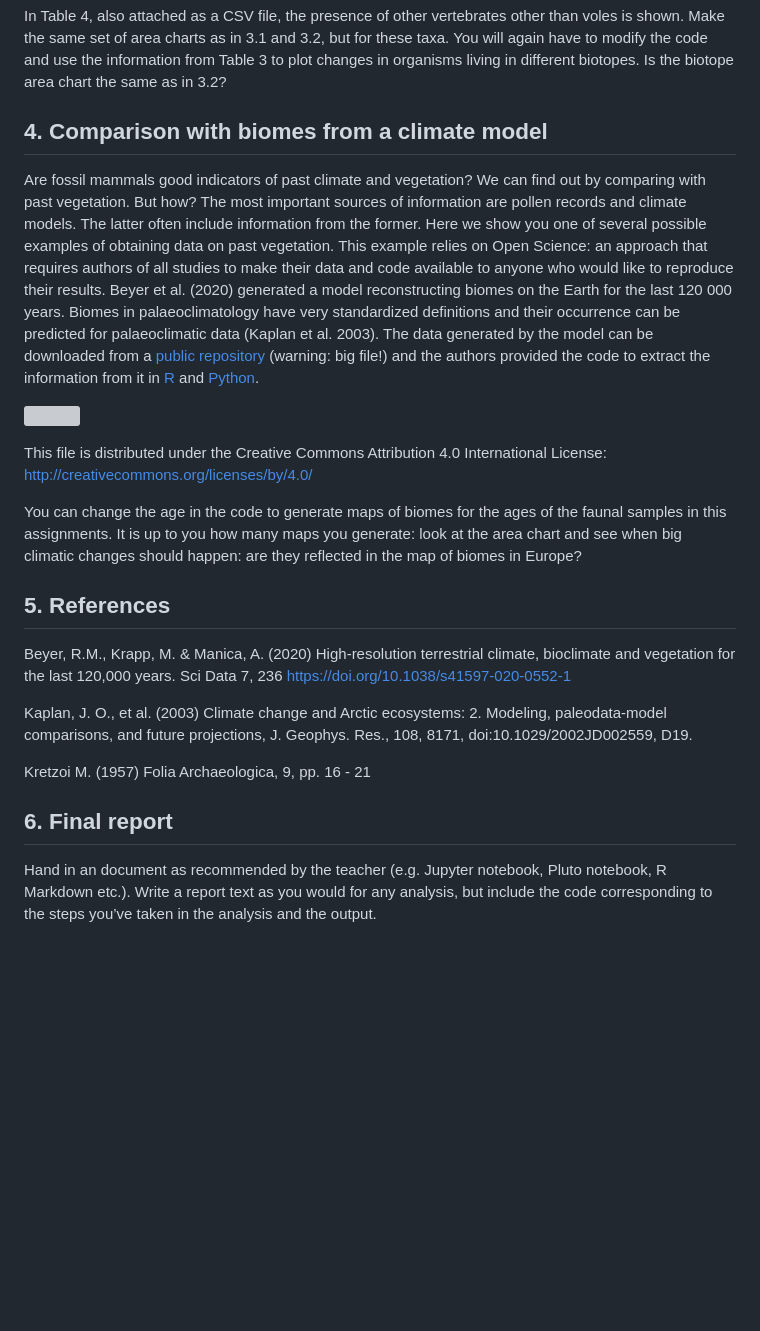
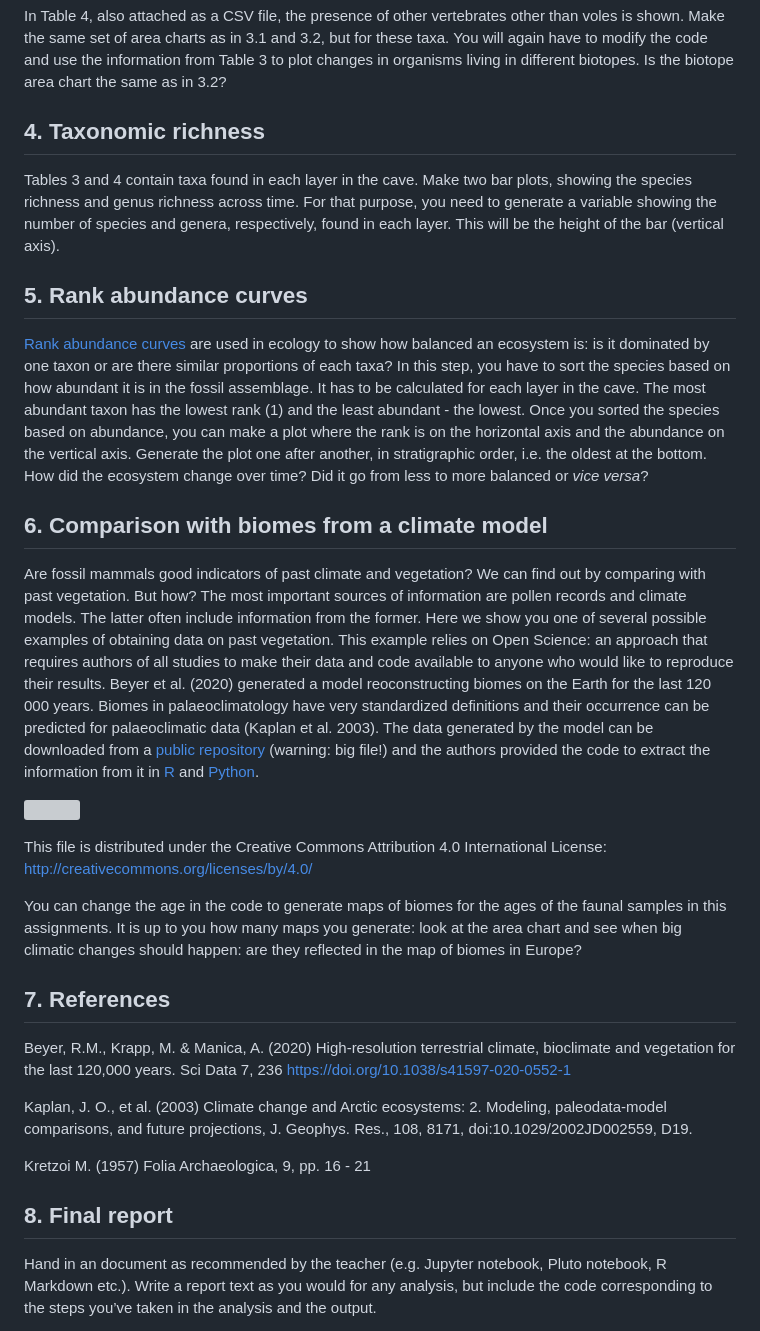
Before and after one commit to EmiliaJarochowska/Yankovich_cave, a Markdown page: Instructions.md, the part around the change. GitHub-like rendering; blank space fills up the shorter version; grey boxes are pictures that could not be loaded.

Commit message:
Added Rank abundance curves and Taxonomic richness in the instructions

```diff
--- a/Instructions.md
+++ b/Instructions.md
@@ -121,7 +121,30 @@ code and use the information from Table 3 to plot changes in organisms
 living in different biotopes. Is the biotope area chart the same as in
 3.2?
 
-## 4. Comparison with biomes from a climate model
+## 4. Taxonomic richness
+
+Tables 3 and 4 contain taxa found in each layer in the cave. Make two
+bar plots, showing the species richness and genus richness across time.
+For that purpose, you need to generate a variable showing the number of
+species and genera, respectively, found in each layer. This will be the
+height of the bar (vertical axis).
+
+## 5. Rank abundance curves
+
+[Rank abundance
+curves](https://en.wikipedia.org/wiki/Rank_abundance_curve) are used in
+ecology to show how balanced an ecosystem is: is it dominated by one
+taxon or are there similar proportions of each taxa? In this step, you
+have to sort the species based on how abundant it is in the fossil
+assemblage. It has to be calculated for each layer in the cave. The most
+abundant taxon has the lowest rank (1) and the least abundant - the
+lowest. Once you sorted the species based on abundance, you can make a
+plot where the rank is on the horizontal axis and the abundance on the
+vertical axis. Generate the plot one after another, in stratigraphic
+order, i.e. the oldest at the bottom. How did the ecosystem change over
+time? Did it go from less to more balanced or *vice versa*?
+
+## 6. Comparison with biomes from a climate model
 
 Are fossil mammals good indicators of past climate and vegetation? We
 can find out by comparing with past vegetation. But how? The most
@@ -131,7 +154,7 @@ one of several possible examples of obtaining data on past vegetation.
 This example relies on Open Science: an approach that requires authors
 of all studies to make their data and code available to anyone who would
 like to reproduce their results. Beyer et al. (2020) generated a model
-reconstructing biomes on the Earth for the last 120 000 years. Biomes
+reoconstructing biomes on the Earth for the last 120 000 years. Biomes
 in palaeoclimatology have very standardized definitions and their
 occurrence can be predicted for palaeoclimatic data (Kaplan et
 al. 2003). The data generated by the model can be downloaded from a
@@ -158,7 +181,7 @@ maps you generate: look at the area chart and see when big climatic
 changes should happen: are they reflected in the map of biomes in
 Europe?
 
-## 5. References
+## 7. References
 
 Beyer, R.M., Krapp, M. & Manica, A. (2020) High-resolution terrestrial
 climate, bioclimate and vegetation for the last 120,000 years. Sci Data
@@ -170,7 +193,7 @@ Geophys. Res., 108, 8171, doi:10.1029/2002JD002559, D19.
 
 Kretzoi M. (1957) Folia Archaeologica, 9, pp. 16 - 21
 
-## 6. Final report
+## 8. Final report
 
 Hand in an document as recommended by the teacher (e.g. Jupyter
 notebook, Pluto notebook, R Markdown etc.). Write a report text as you
```
